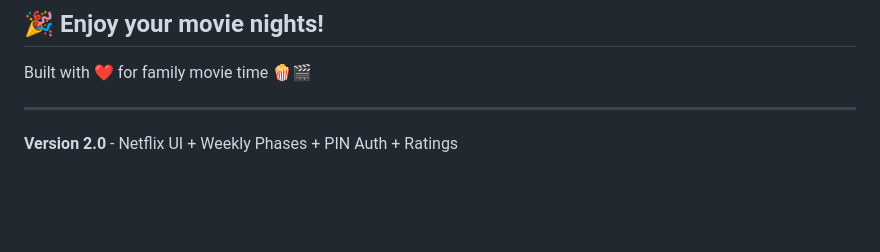
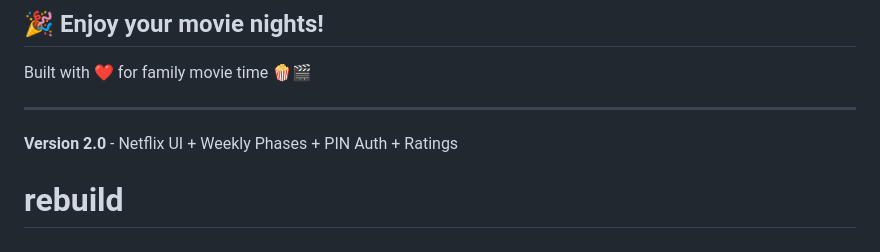
Before and after one commit to erix/movie-night-app, a Markdown page: README.md, the part around the change. Rendered like a GitHub page; blank space fills up the shorter version.

Commit message:
chore: trigger CI rebuild

```diff
--- a/README.md
+++ b/README.md
@@ -284,3 +284,4 @@ Built with ❤️ for family movie time 🍿🎬
 ---
 
 **Version 2.0** - Netflix UI + Weekly Phases + PIN Auth + Ratings
+# rebuild
```
